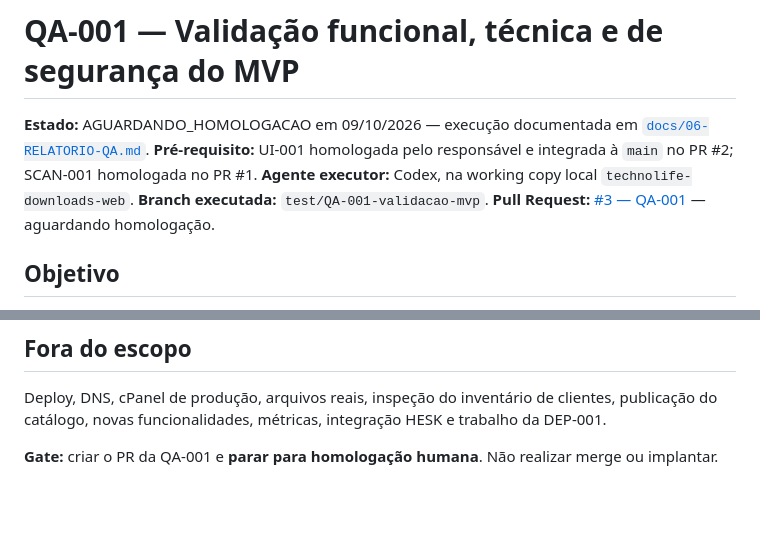
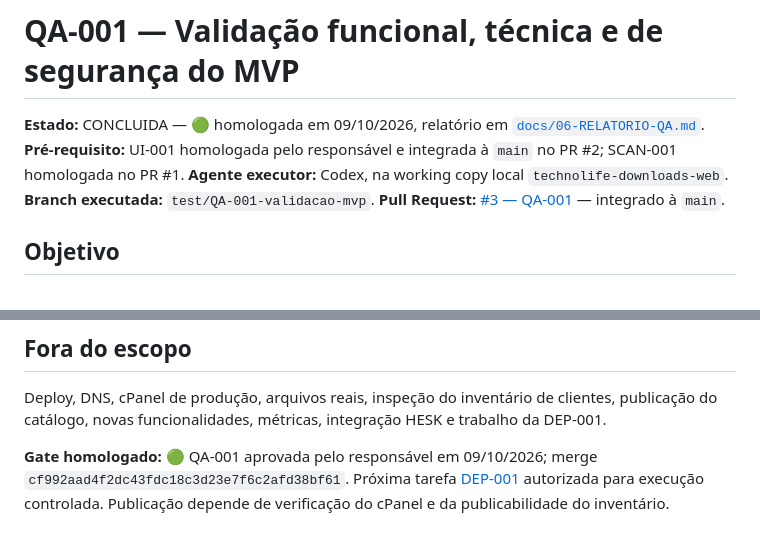
Before and after one commit to jotaCorsino/technolife-downloads-web, a Markdown page: tasks/QA-001-VALIDACAO-MVP.md, 2 parts joined by grey strips. Drawn GitHub-style; blank space fills up the shorter version.

Commit message:
docs: homologa QA-001 e inicia preparação DEP-001

```diff
--- a/tasks/QA-001-VALIDACAO-MVP.md
+++ b/tasks/QA-001-VALIDACAO-MVP.md
@@ -1,10 +1,10 @@
 # QA-001 — Validação funcional, técnica e de segurança do MVP
 
-**Estado:** AGUARDANDO_HOMOLOGACAO em 09/10/2026 — execução documentada em [`docs/06-RELATORIO-QA.md`](../docs/06-RELATORIO-QA.md).
+**Estado:** CONCLUIDA — 🟢 homologada em 09/10/2026, relatório em [`docs/06-RELATORIO-QA.md`](../docs/06-RELATORIO-QA.md).
 **Pré-requisito:** UI-001 homologada pelo responsável e integrada à `main` no PR #2; SCAN-001 homologada no PR #1.
 **Agente executor:** Codex, na working copy local `technolife-downloads-web`.
 **Branch executada:** `test/QA-001-validacao-mvp`.
-**Pull Request:** [#3 — QA-001](https://github.com/jotaCorsino/technolife-downloads-web/pull/3) — aguardando homologação.
+**Pull Request:** [#3 — QA-001](https://github.com/jotaCorsino/technolife-downloads-web/pull/3) — integrado à `main`.
 
 ## Objetivo
 
@@ -74,4 +74,4 @@ Não apresentar qualquer item de ambiente **não testado** como validado. O rela
 
 Deploy, DNS, cPanel de produção, arquivos reais, inspeção do inventário de clientes, publicação do catálogo, novas funcionalidades, métricas, integração HESK e trabalho da DEP-001.
 
-**Gate:** criar o PR da QA-001 e **parar para homologação humana**. Não realizar merge ou implantar.
+**Gate homologado:** 🟢 QA-001 aprovada pelo responsável em 09/10/2026; merge `cf992aad4f2dc43fdc18c3d23e7f6c2afd38bf61`. Próxima tarefa [DEP-001](DEP-001-IMPLANTACAO-CPANEL.md) autorizada para execução controlada. Publicação depende de verificação do cPanel e da publicabilidade do inventário.
```
